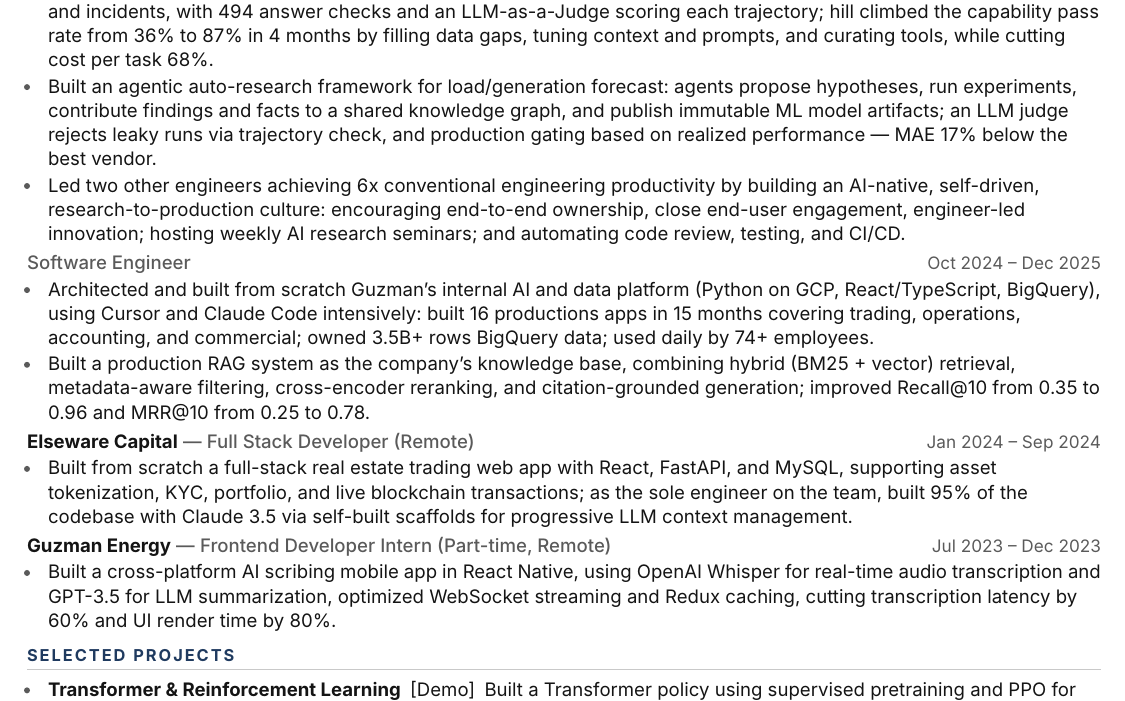
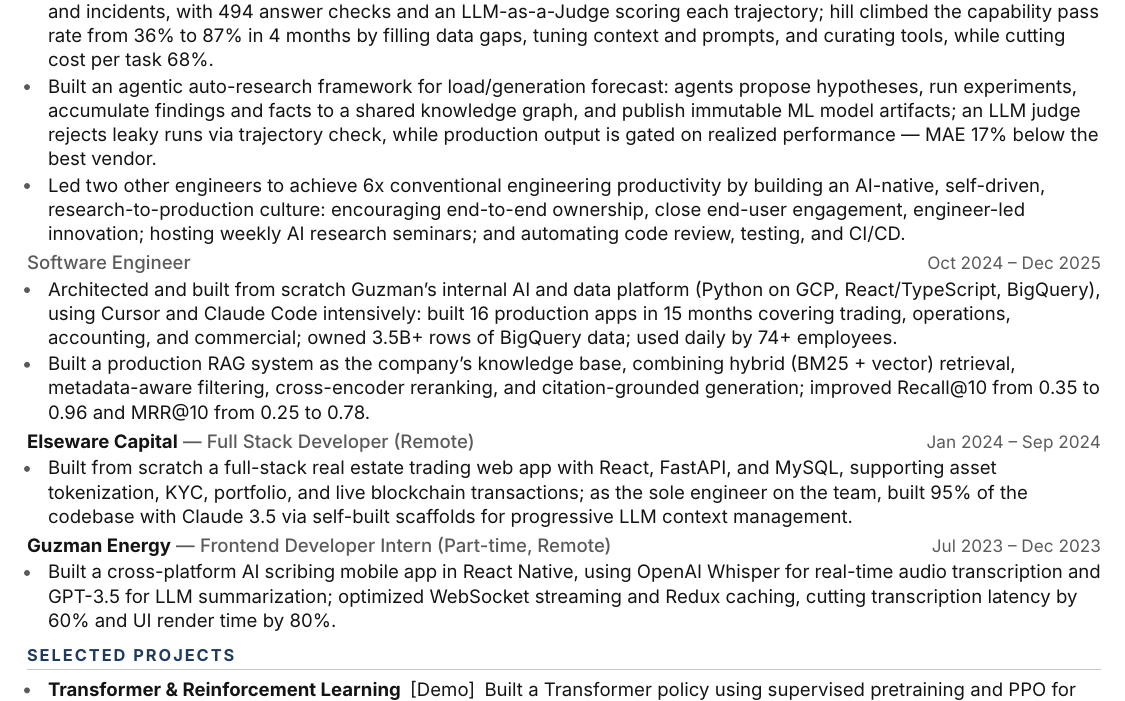
Before and after one commit to yimianxyz/resume, a LaTeX CV (Yimian-Liu-Resume-Full.tex): part of the page, cut so that both start at the same text. Compiled offline with XeLaTeX.

Commit message:
Refine resume content by correcting minor grammatical issues and enhancing clarity in descriptions of the auto-research framework and engineering productivity achievements. Updated language for improved readability while maintaining focus on key metrics and accomplishments.

```diff
--- a/Yimian-Liu-Resume-Full.tex
+++ b/Yimian-Liu-Resume-Full.tex
@@ -70,13 +70,13 @@
 
   \item Built the eval suites that gate every MCP deploy: 54 regression and 76 capability tasks drawn from real user questions and incidents, with 494 answer checks and an LLM-as-a-Judge scoring each trajectory; hill climbed the capability pass rate from 36\% to 87\% in 4 months by filling data gaps, tuning context and prompts, and curating tools, while cutting cost per task 68\%.
 
-  \item Built an agentic auto-research framework for load/generation forecast: agents propose hypotheses, run experiments, contribute findings and facts to a shared knowledge graph, and publish immutable ML model artifacts; an LLM judge rejects leaky runs via trajectory check, and production gating based on realized performance --- MAE 17\% below the best vendor.
+  \item Built an agentic auto-research framework for load/generation forecast: agents propose hypotheses, run experiments, accumulate findings and facts to a shared knowledge graph, and publish immutable ML model artifacts; an LLM judge rejects leaky runs via trajectory check, while production output is gated on realized performance --- MAE 17\% below the best vendor.
 
-  \item Led two other engineers achieving 6x conventional engineering productivity by building an AI-native, self-driven, research-to-production culture: encouraging end-to-end ownership, close end-user engagement, engineer-led innovation; hosting weekly AI research seminars; and automating code review, testing, and CI/CD.
+  \item Led two other engineers to achieve 6x conventional engineering productivity by building an AI-native, self-driven, research-to-production culture: encouraging end-to-end ownership, close end-user engagement, engineer-led innovation; hosting weekly AI research seminars; and automating code review, testing, and CI/CD.
 \end{itemize}
 \role{Software Engineer}\when{Oct 2024 -- Dec 2025}
 \begin{itemize}
-  \item Architected and built from scratch Guzman's internal AI and data platform (Python on GCP, React/TypeScript, BigQuery), using Cursor and Claude Code intensively: built 16 productions apps in 15 months covering trading, operations, accounting, and commercial; owned 3.5B+ rows BigQuery data; used daily by 74+ employees.
+  \item Architected and built from scratch Guzman's internal AI and data platform (Python on GCP, React/TypeScript, BigQuery), using Cursor and Claude Code intensively: built 16 production apps in 15 months covering trading, operations, accounting, and commercial; owned 3.5B+ rows of BigQuery data; used daily by 74+ employees.
 
   \item Built a production RAG system as the company's knowledge base, combining hybrid (BM25 + vector) retrieval, metadata-aware filtering, cross-encoder reranking, and citation-grounded generation; improved Recall@10 from 0.35 to 0.96 and MRR@10 from 0.25 to 0.78.
 \end{itemize}
@@ -86,7 +86,7 @@
 \end{itemize}
 \name{Guzman Energy}\sep\role{Frontend Developer Intern (Part-time, Remote)}\when{Jul 2023 -- Dec 2023}
 \begin{itemize}
-  \item Built a cross-platform AI scribing mobile app in React Native, using OpenAI Whisper for real-time audio transcription and GPT-3.5 for LLM summarization, optimized WebSocket streaming and Redux caching, cutting transcription latency by 60\% and UI render time by 80\%.
+  \item Built a cross-platform AI scribing mobile app in React Native, using OpenAI Whisper for real-time audio transcription and GPT-3.5 for LLM summarization; optimized WebSocket streaming and Redux caching, cutting transcription latency by 60\% and UI render time by 80\%.
 \end{itemize}
 
 \heading{SELECTED PROJECTS}
```
Also changed, not shown: Yimian-Liu-Resume.tex (+4 -4 lines), Yimian-Liu-Resume-Full.pdf, Yimian-Liu-Resume.pdf.
